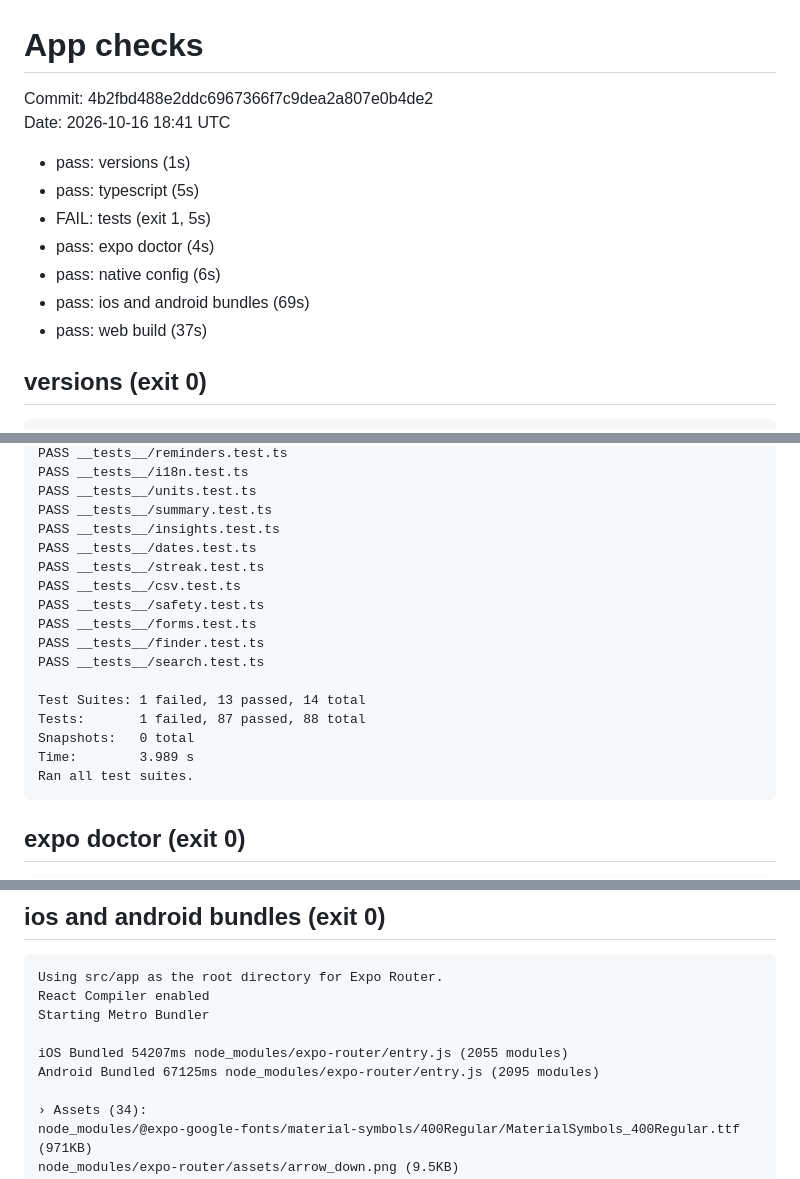
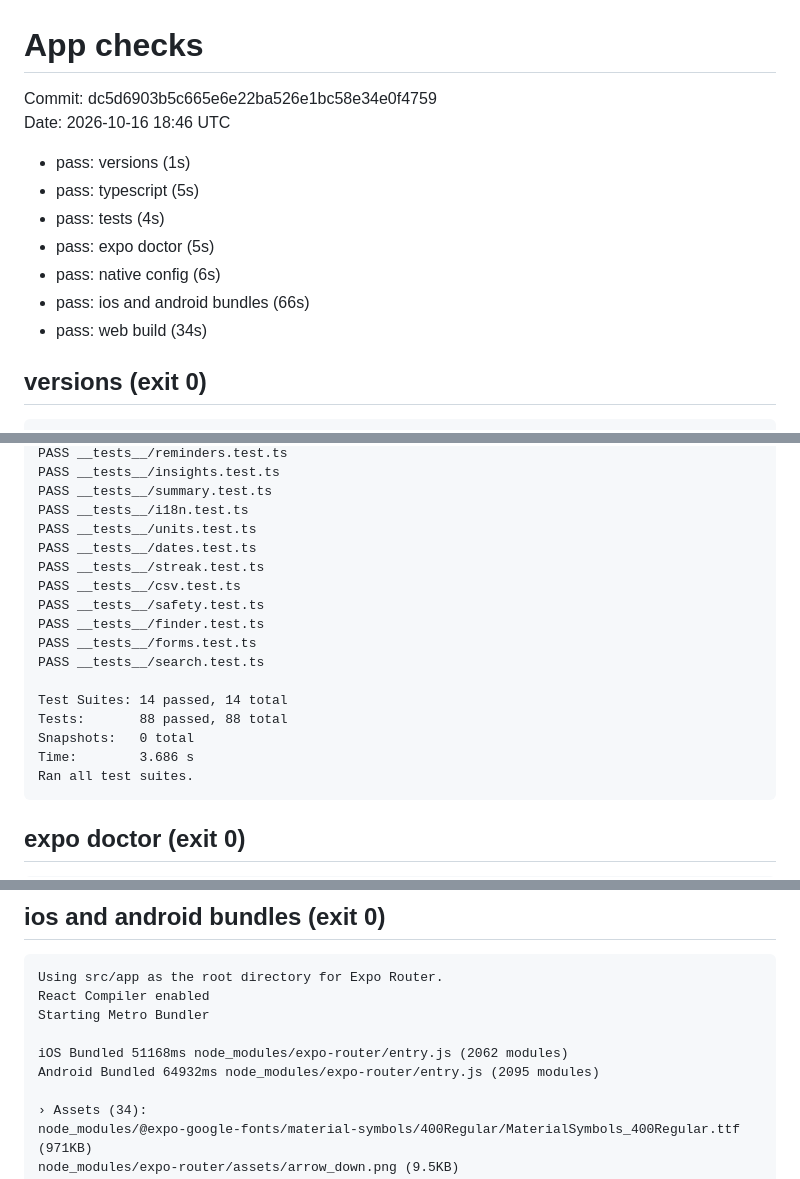
Before and after one commit to mlangston631/Jachi, a Markdown page: app/.ci/report.md, 3 parts joined by grey strips. Rendered like a GitHub page.

````diff
--- a/app/.ci/report.md
+++ b/app/.ci/report.md
@@ -1,15 +1,15 @@
 # App checks
 
-Commit: 4b2fbd488e2ddc6967366f7c9dea2a807e0b4de2
-Date: 2026-10-16 18:41 UTC
+Commit: dc5d6903b5c665e6e22ba526e1bc58e34e0f4759
+Date: 2026-10-16 18:46 UTC
 
 - pass: versions (1s)
 - pass: typescript (5s)
-- FAIL: tests (exit 1, 5s)
-- pass: expo doctor (4s)
+- pass: tests (4s)
+- pass: expo doctor (5s)
 - pass: native config (6s)
-- pass: ios and android bundles (69s)
-- pass: web build (37s)
+- pass: ios and android bundles (66s)
+- pass: web build (34s)
 
 ## versions (exit 0)
 ```
@@ -46,20 +29,20 @@ FAIL __tests__/content.test.ts
 PASS __tests__/reminders.test.ts
+PASS __tests__/insights.test.ts
+PASS __tests__/summary.test.ts
 PASS __tests__/i18n.test.ts
 PASS __tests__/units.test.ts
-PASS __tests__/summary.test.ts
-PASS __tests__/insights.test.ts
 PASS __tests__/dates.test.ts
 PASS __tests__/streak.test.ts
 PASS __tests__/csv.test.ts
 PASS __tests__/safety.test.ts
+PASS __tests__/finder.test.ts
 PASS __tests__/forms.test.ts
-PASS __tests__/finder.test.ts
 PASS __tests__/search.test.ts
 
-Test Suites: 1 failed, 13 passed, 14 total
-Tests:       1 failed, 87 passed, 88 total
+Test Suites: 14 passed, 14 total
+Tests:       88 passed, 88 total
 Snapshots:   0 total
-Time:        3.989 s
+Time:        3.686 s
 Ran all test suites.
 ```
 
@@ -93,8 +76,8 @@ Using src/app as the root directory for Expo Router.
 React Compiler enabled
 Starting Metro Bundler
 
-iOS Bundled 54207ms node_modules/expo-router/entry.js (2055 modules)
-Android Bundled 67125ms node_modules/expo-router/entry.js (2095 modules)
+iOS Bundled 51168ms node_modules/expo-router/entry.js (2062 modules)
+Android Bundled 64932ms node_modules/expo-router/entry.js (2095 modules)
 
 › Assets (34):
 node_modules/@expo-google-fonts/material-symbols/400Regular/MaterialSymbols_400Regular.ttf (971KB)
````
Also changed, not shown: other parts of app/.ci/report.md (+10 -27 lines).
